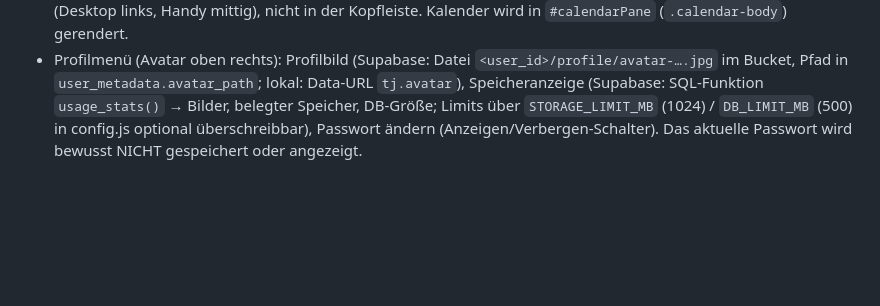
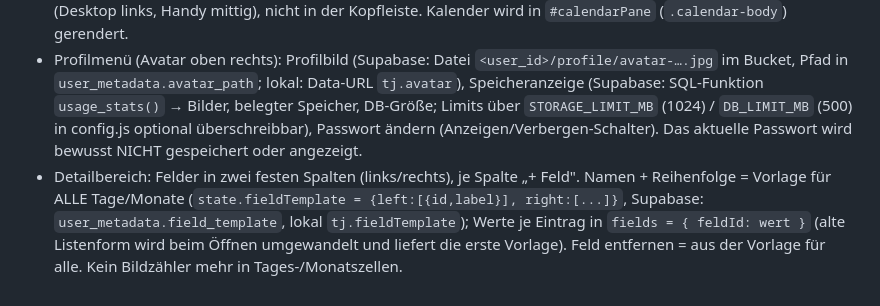
Before and after one commit to appworkshopdb/trading-journal, a Markdown page: CLAUDE.md, the part around the change. Drawn GitHub-style; blank space fills up the shorter version.

```diff
--- a/CLAUDE.md
+++ b/CLAUDE.md
@@ -188,3 +188,4 @@ Vertrag in `js/data/index.js` dokumentieren, Laden in `loadAll()` ergänzen.
 - Heller Modus: `:root[data-theme="light"]` überschreibt die Farbvariablen in styles.css.
 - Monats-/Jahresnavigation und Monat/Jahr-Umschalter (`.calbar`) stehen im Kalenderbereich über dem Kalender (Desktop links, Handy mittig), nicht in der Kopfleiste. Kalender wird in `#calendarPane` (`.calendar-body`) gerendert.
 - Profilmenü (Avatar oben rechts): Profilbild (Supabase: Datei `<user_id>/profile/avatar-….jpg` im Bucket, Pfad in `user_metadata.avatar_path`; lokal: Data-URL `tj.avatar`), Speicheranzeige (Supabase: SQL-Funktion `usage_stats()` → Bilder, belegter Speicher, DB-Größe; Limits über `STORAGE_LIMIT_MB` (1024) / `DB_LIMIT_MB` (500) in config.js optional überschreibbar), Passwort ändern (Anzeigen/Verbergen-Schalter). Das aktuelle Passwort wird bewusst NICHT gespeichert oder angezeigt.
+- Detailbereich: Felder in zwei festen Spalten (links/rechts), je Spalte „+ Feld". Namen + Reihenfolge = Vorlage für ALLE Tage/Monate (`state.fieldTemplate = {left:[{id,label}], right:[...]}`, Supabase: `user_metadata.field_template`, lokal `tj.fieldTemplate`); Werte je Eintrag in `fields = { feldId: wert }` (alte Listenform wird beim Öffnen umgewandelt und liefert die erste Vorlage). Feld entfernen = aus der Vorlage für alle. Kein Bildzähler mehr in Tages-/Monatszellen.
```
